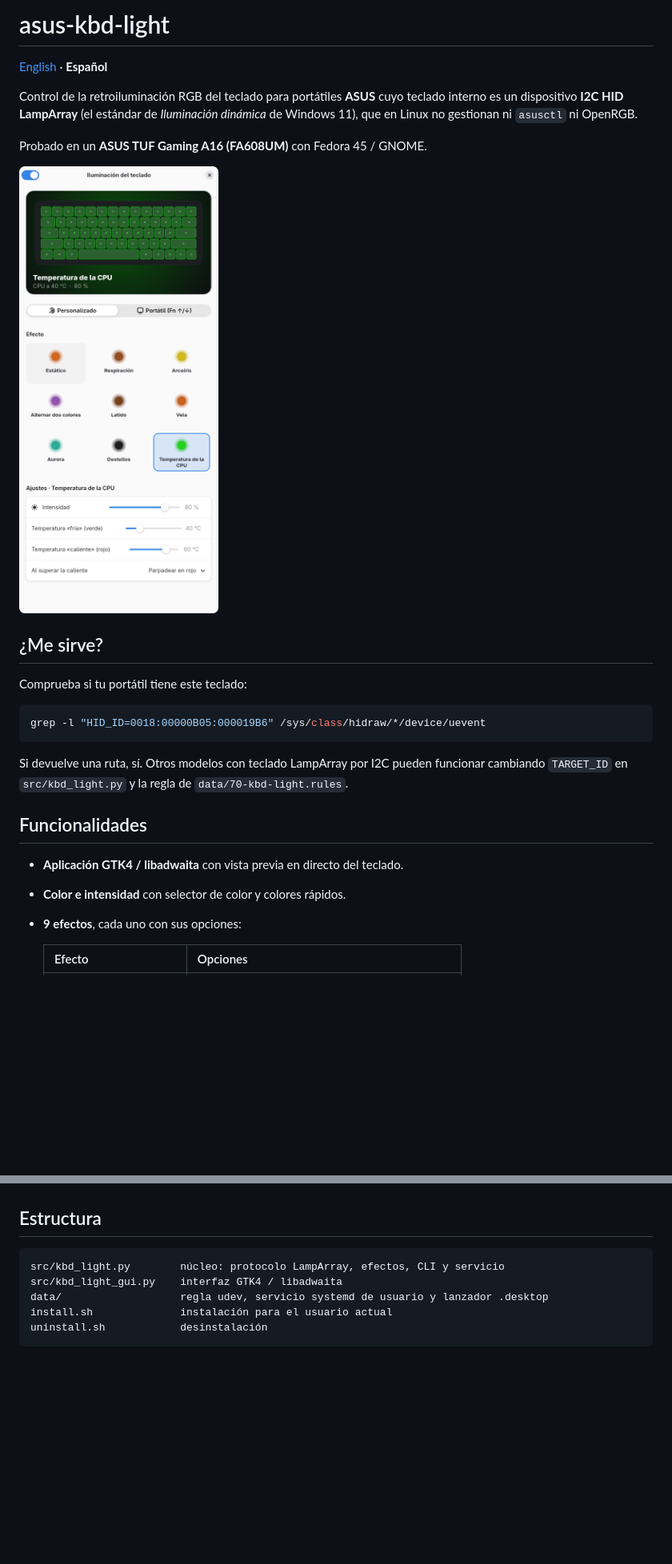
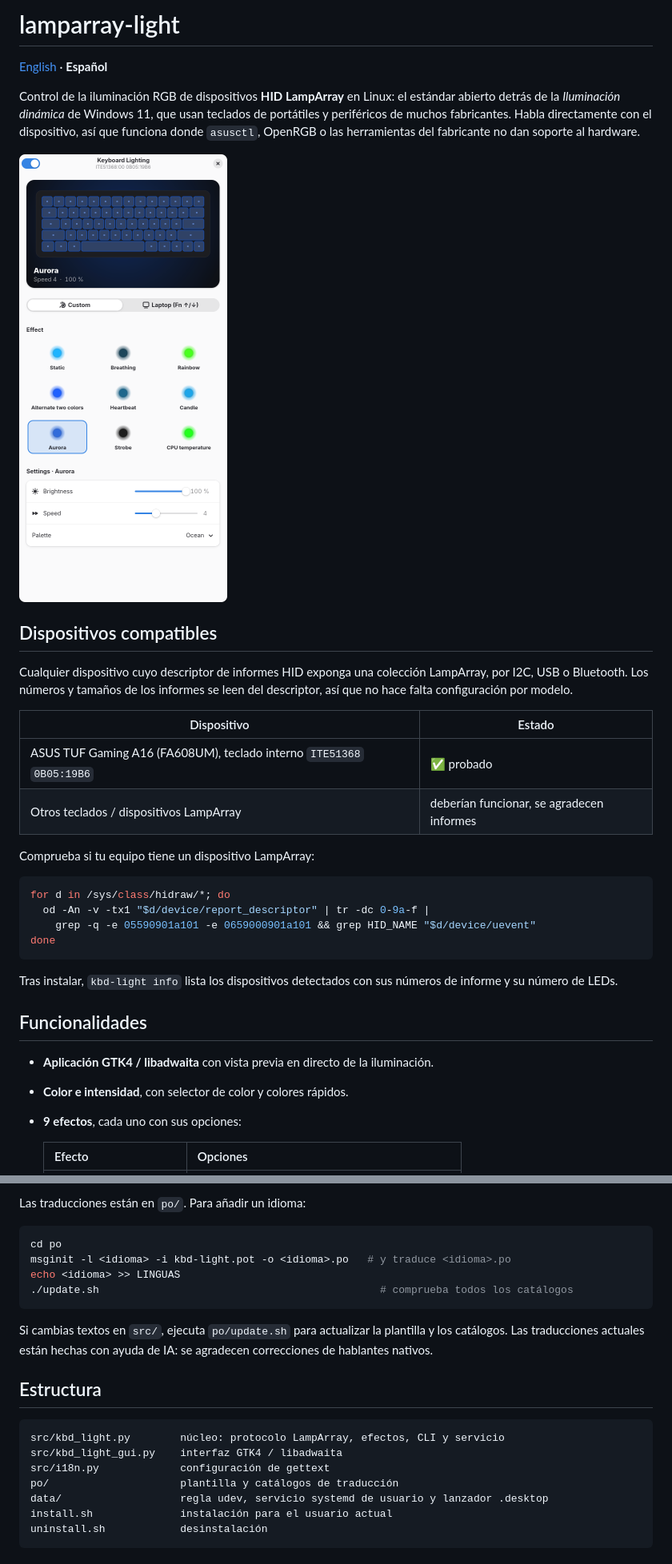
Before and after one commit to vaamonde-rodri/lamparray-light, a Markdown page: README.es.md, 2 parts joined by grey strips. Shown at 80% size. Drawn GitHub-style; pictures changed too: docs/screenshot.png; blank space fills up the shorter version.

````diff
--- a/README.es.md
+++ b/README.es.md
@@ -1,30 +1,42 @@
-# asus-kbd-light
+# lamparray-light
 
 [English](README.md) · **Español**
 
-Control de la retroiluminación RGB del teclado para portátiles **ASUS** cuyo teclado
-interno es un dispositivo **I2C HID LampArray** (el estándar de *Iluminación dinámica*
-de Windows 11), que en Linux no gestionan ni `asusctl` ni OpenRGB.
+Control de la iluminación RGB de dispositivos **HID LampArray** en Linux: el estándar
+abierto detrás de la *Iluminación dinámica* de Windows 11, que usan teclados de
+portátiles y periféricos de muchos fabricantes. Habla directamente con el dispositivo,
+así que funciona donde `asusctl`, OpenRGB o las herramientas del fabricante no dan
+soporte al hardware.
 
-Probado en un **ASUS TUF Gaming A16 (FA608UM)** con Fedora 45 / GNOME.
+![Aplicación Iluminación del teclado](docs/screenshot.png)
 
-![Iluminación del teclado](docs/screenshot.png)
+## Dispositivos compatibles
 
-## ¿Me sirve?
+Cualquier dispositivo cuyo descriptor de informes HID exponga una colección LampArray,
+por I2C, USB o Bluetooth. Los números y tamaños de los informes se leen del descriptor,
+así que no hace falta configuración por modelo.
 
-Comprueba si tu portátil tiene este teclado:
+| Dispositivo | Estado |
+|---|---|
+| ASUS TUF Gaming A16 (FA608UM), teclado interno `ITE51368` `0B05:19B6` | ✅ probado |
+| Otros teclados / dispositivos LampArray | deberían funcionar, se agradecen informes |
+
+Comprueba si tu equipo tiene un dispositivo LampArray:
 
 ```sh
-grep -l "HID_ID=0018:00000B05:000019B6" /sys/class/hidraw/*/device/uevent
+for d in /sys/class/hidraw/*; do
+  od -An -v -tx1 "$d/device/report_descriptor" | tr -dc 0-9a-f |
+    grep -q -e 05590901a101 -e 0659000901a101 && grep HID_NAME "$d/device/uevent"
+done
 ```
 
-Si devuelve una ruta, sí. Otros modelos con teclado LampArray por I2C pueden funcionar
-cambiando `TARGET_ID` en `src/kbd_light.py` y la regla de `data/70-kbd-light.rules`.
+Tras instalar, `kbd-light info` lista los dispositivos detectados con sus números de
+informe y su número de LEDs.
 
 ## Funcionalidades
 
-- **Aplicación GTK4 / libadwaita** con vista previa en directo del teclado.
-- **Color e intensidad** con selector de color y colores rápidos.
+- **Aplicación GTK4 / libadwaita** con vista previa en directo de la iluminación.
+- **Color e intensidad**, con selector de color y colores rápidos.
 - **9 efectos**, cada uno con sus opciones:
 
   | Efecto | Opciones |
@@ -102,9 +132,23 @@ servicio los genera a ~30 fps (~2-3 % de CPU).
+Las traducciones están en `po/`. Para añadir un idioma:
+
+```sh
+cd po
+msginit -l <idioma> -i kbd-light.pot -o <idioma>.po   # y traduce <idioma>.po
+echo <idioma> >> LINGUAS
+./update.sh                                             # comprueba todos los catálogos
+```
+
+Si cambias textos en `src/`, ejecuta `po/update.sh` para actualizar la plantilla y los
+catálogos. Las traducciones actuales están hechas con ayuda de IA: se agradecen
+correcciones de hablantes nativos.
 
 ## Estructura
 
 ```
 src/kbd_light.py        núcleo: protocolo LampArray, efectos, CLI y servicio
 src/kbd_light_gui.py    interfaz GTK4 / libadwaita
+src/i18n.py             configuración de gettext
+po/                     plantilla y catálogos de traducción
 data/                   regla udev, servicio systemd de usuario y lanzador .desktop
 install.sh              instalación para el usuario actual
 uninstall.sh            desinstalación
````
Also changed, not shown: other parts of README.es.md (+38 -20 lines), README.md (+72 -33 lines).
